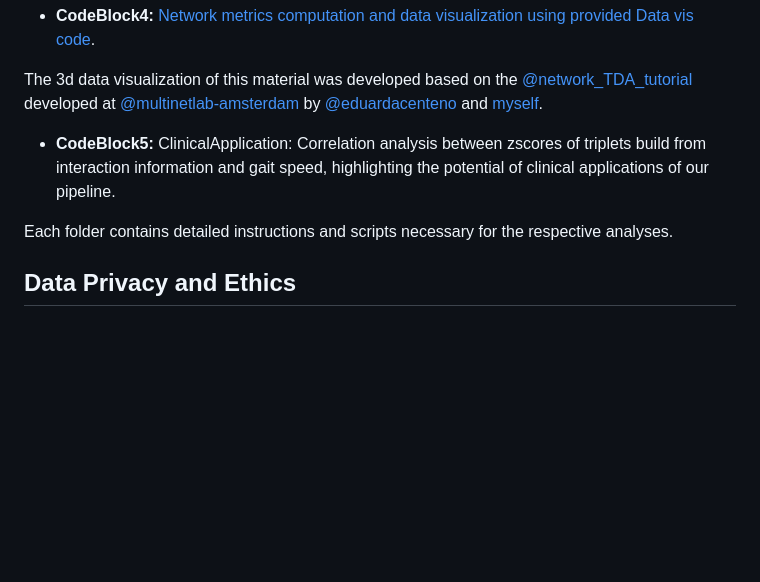
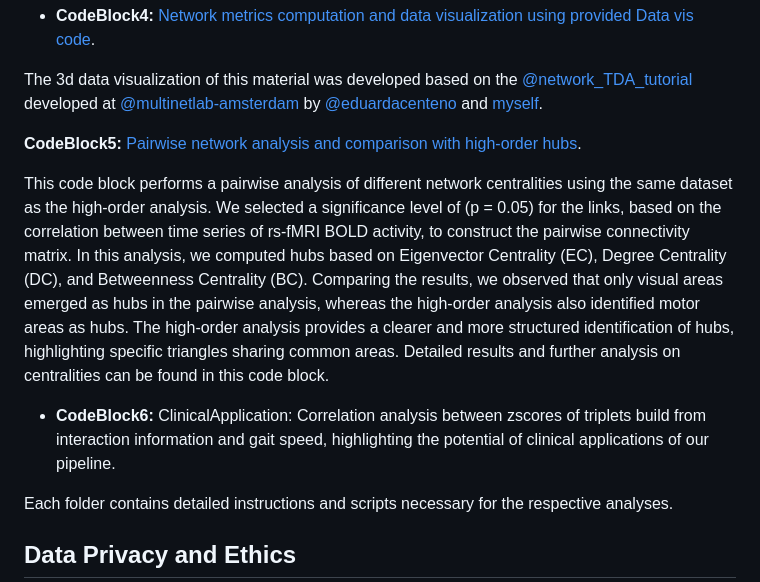
Before and after one commit to fnobregasantos/Emergence-of-High-Order-Functional-Hubs-in-the-Human-Brain, a Markdown page: README.md, the part around the change. Drawn GitHub-style; blank space fills up the shorter version.

Commit message:
Update README.md
Added text about code block 5

```diff
--- a/README.md
+++ b/README.md
@@ -33,9 +33,12 @@ Outputs include average CSV files for real and randomized data, where the High-o
 
 The 3d data visualization of this material was developed based on the [@network_TDA_tutorial](https://github.com/multinetlab-amsterdam/network_TDA_tutorial) developed at [@multinetlab-amsterdam](https://github.com/multinetlab-amsterdam) by [@eduardacenteno](https://github.com/eduardacenteno) and [myself](https://github.com/fnobregasantos).
 
+**CodeBlock5:** [Pairwise network analysis and comparison with high-order hubs](Codeblock5/Pairwise_Analysis.ipynb).
+
+  This code block performs a pairwise analysis of different network centralities using the same dataset as the high-order analysis. We selected a significance level of \(p = 0.05\) for the links, based on the correlation between time series of rs-fMRI BOLD activity, to construct the pairwise connectivity matrix. In this analysis, we computed hubs based on Eigenvector Centrality (EC), Degree Centrality (DC), and Betweenness Centrality (BC). Comparing the results, we observed that only visual areas emerged as hubs in the pairwise analysis, whereas the high-order analysis also identified motor areas as hubs. The high-order analysis provides a clearer and more structured identification of hubs, highlighting specific triangles sharing common areas. Detailed results and further analysis on centralities can be found in this code block.
 
 
-- **CodeBlock5:** ClinicalApplication: Correlation analysis between zscores of triplets build from interaction information and gait speed, highlighting the potential of clinical applications of our pipeline.
+- **CodeBlock6:** ClinicalApplication: Correlation analysis between zscores of triplets build from interaction information and gait speed, highlighting the potential of clinical applications of our pipeline.
 
 Each folder contains detailed instructions and scripts necessary for the respective analyses.
 
```
